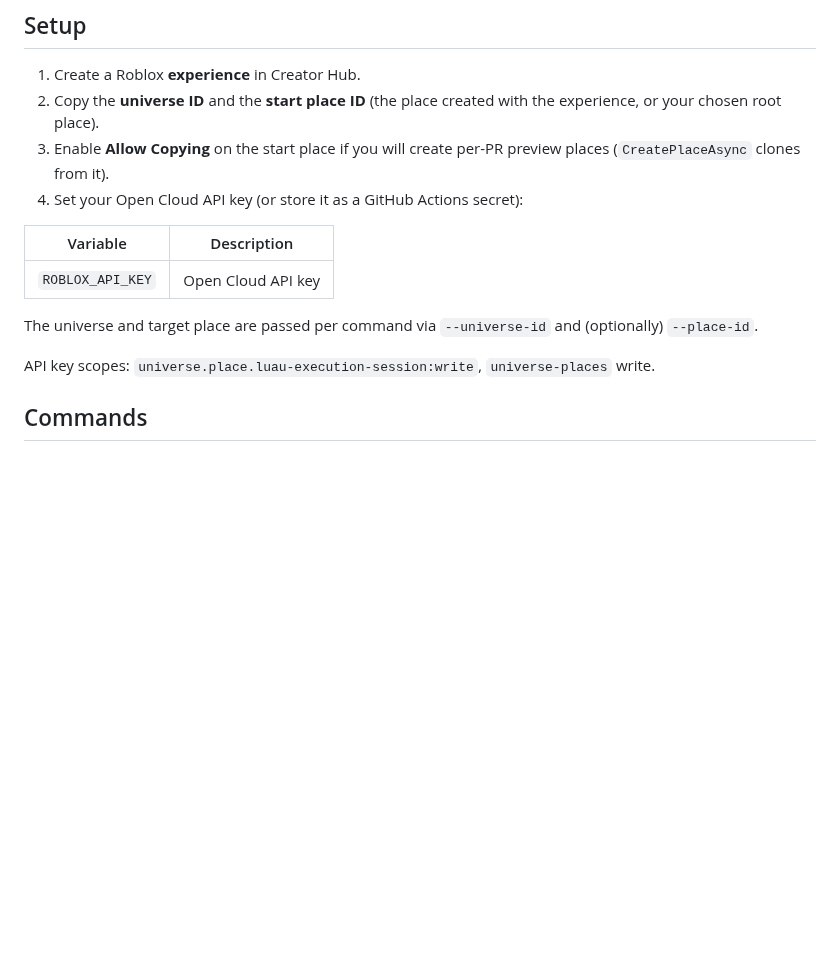
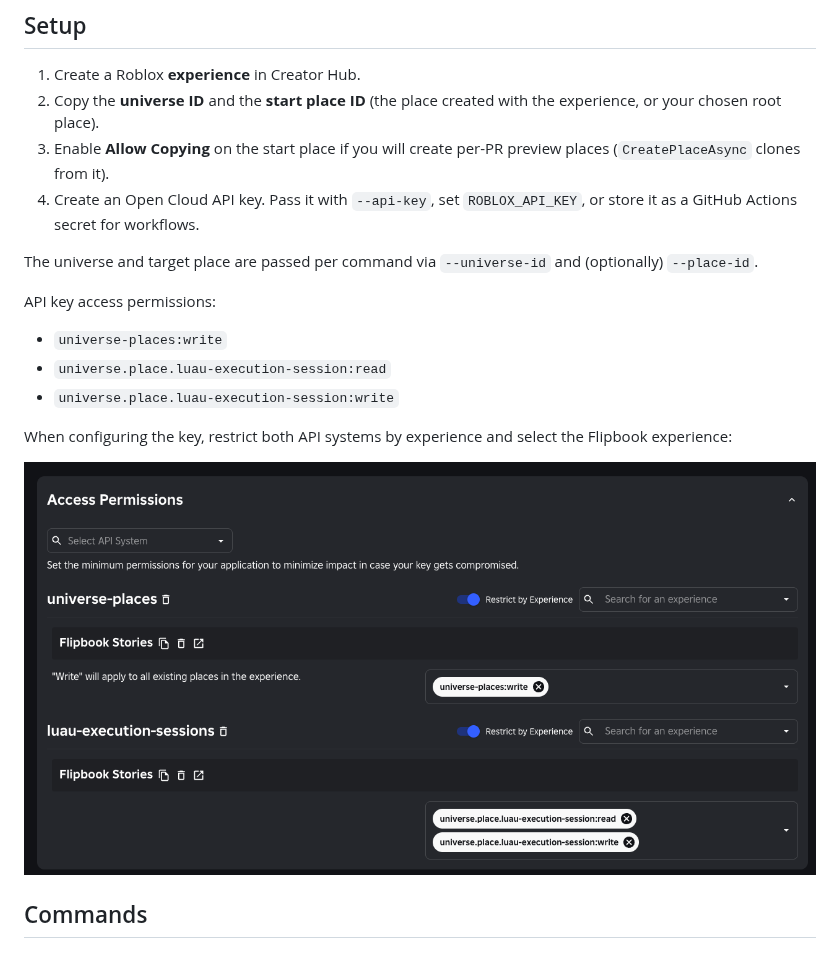
Before and after one commit to flipbook-labs/flipbook-cli, a Markdown page: README.md, the part around the change. Rendered like a GitHub page; pictures changed too: img/access-permissions-example.png (added); blank space fills up the shorter version.

Commit message:
Revise API key setup docs
Clarify the required Open Cloud access permissions and show the Creator Hub configuration so users can create a key with the right scope.

Co-authored-by: Cursor <cursoragent@cursor.com>

```diff
--- a/README.md
+++ b/README.md
@@ -13,15 +13,19 @@ rokit add flipbook-labs/flipbook-cli
 1. Create a Roblox **experience** in Creator Hub.
 2. Copy the **universe ID** and the **start place ID** (the place created with the experience, or your chosen root place).
 3. Enable **Allow Copying** on the start place if you will create per-PR preview places (`CreatePlaceAsync` clones from it).
-4. Set your Open Cloud API key (or store it as a GitHub Actions secret):
-
-| Variable         | Description        |
-| ---------------- | ------------------ |
-| `ROBLOX_API_KEY` | Open Cloud API key |
+4. Create an Open Cloud API key. Pass it with `--api-key`, set `ROBLOX_API_KEY`, or store it as a GitHub Actions secret for workflows.
 
 The universe and target place are passed per command via `--universe-id` and (optionally) `--place-id`.
 
-API key scopes: `universe.place.luau-execution-session:write`, `universe-places` write.
+API key access permissions:
+
+- `universe-places:write`
+- `universe.place.luau-execution-session:read`
+- `universe.place.luau-execution-session:write`
+
+When configuring the key, restrict both API systems by experience and select the Flipbook experience:
+
+![Open Cloud access permissions for flipbook-cli](img/access-permissions-example.png)
 
 ## Commands
 
```
